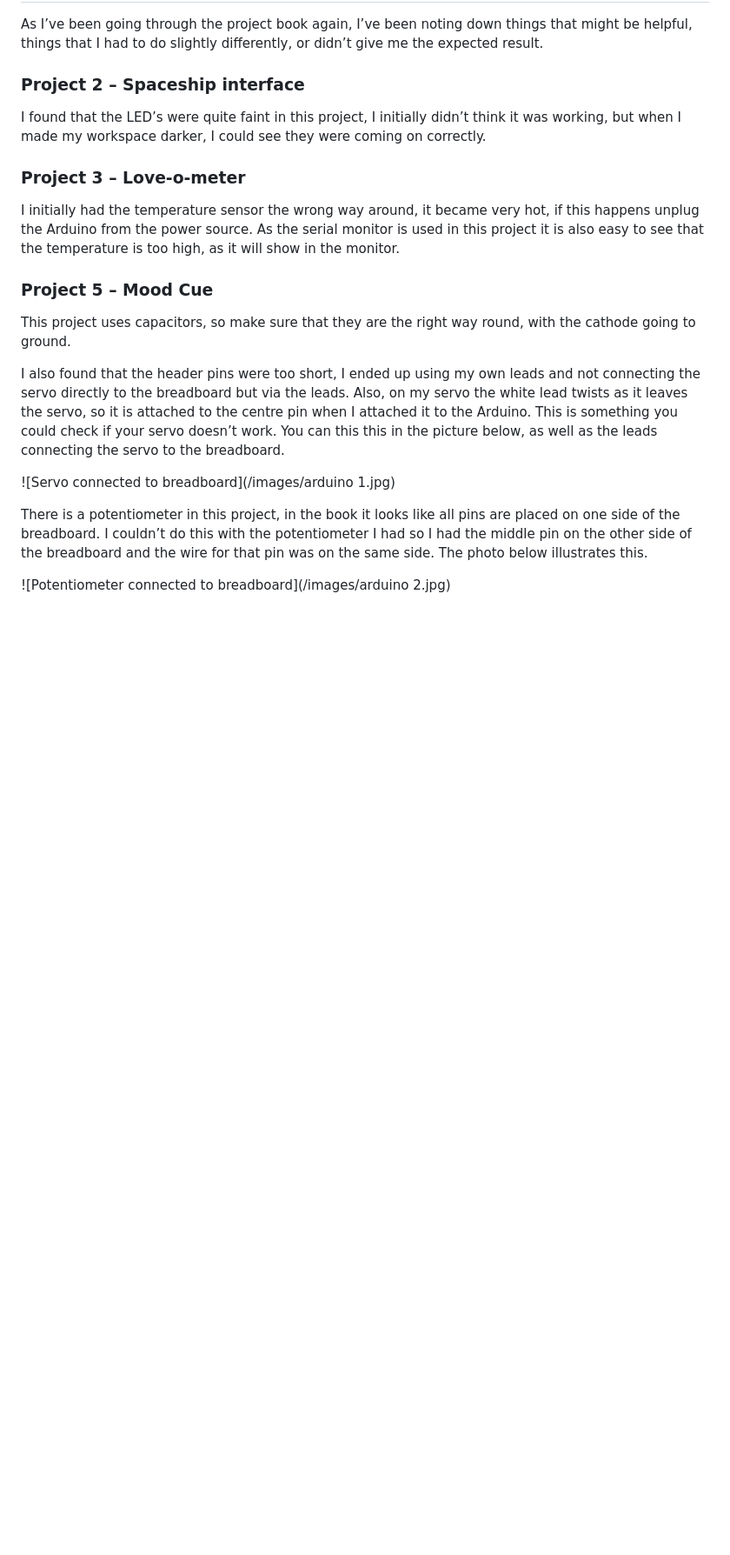
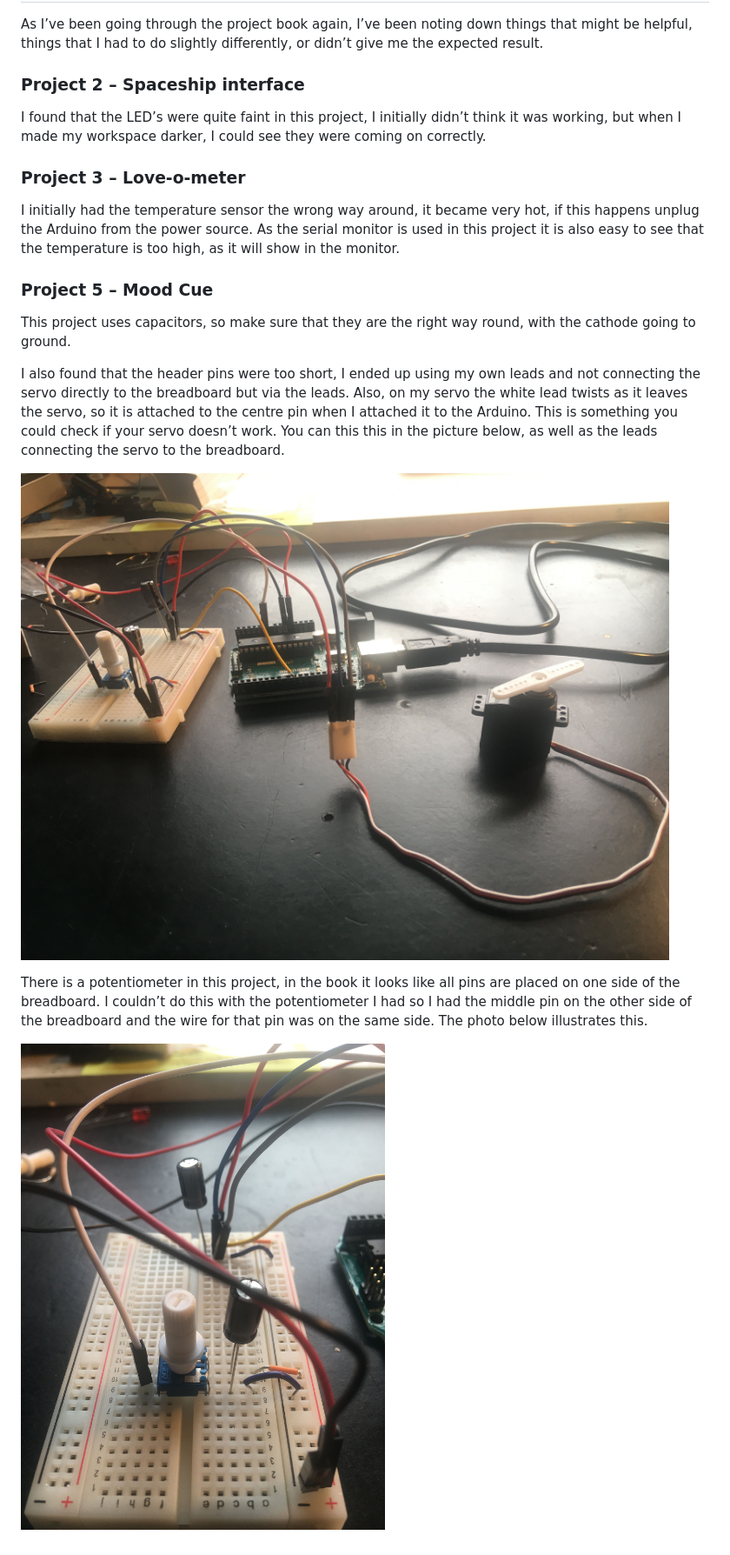
Before and after one commit to developdata/CCIDiploma-Unit3, a Markdown page: README.md, the part around the change. Shown: that part at 87% size. Rendered like a GitHub page; blank space fills up the shorter version.

Commit message:
updated link to servo images

```diff
--- a/README.md
+++ b/README.md
@@ -71,8 +71,8 @@ This project uses capacitors, so make sure that they are the right way round, wi
 
 I also found that the header pins were too short, I ended up using my own leads and not connecting the servo directly to the breadboard but via the leads. Also, on my servo the white lead twists as it leaves the servo, so it is attached to the centre pin when I attached it to the Arduino. This is something you could check if your servo doesn’t work. You can this this in the picture below, as well as the leads connecting the servo to the breadboard.
 
-![Servo connected to breadboard](/images/arduino 1.jpg)
+![Servo connected to breadboard](images/arduino1.jpg)
 
 There is a potentiometer in this project, in the book it looks like all pins are placed on one side of the breadboard. I couldn’t do this with the potentiometer I had so I had the middle pin on the other side of the breadboard and the wire for that pin was on the same side. The photo below illustrates this.
 
-![Potentiometer connected to breadboard](/images/arduino 2.jpg)
+![Potentiometer connected to breadboard](images/arduino2.jpg)
```
Also changed, not shown: images/arduino1.jpg (renamed from images/arduino 1.jpg), images/arduino2.jpg (renamed from images/arduino 2.jpg).
